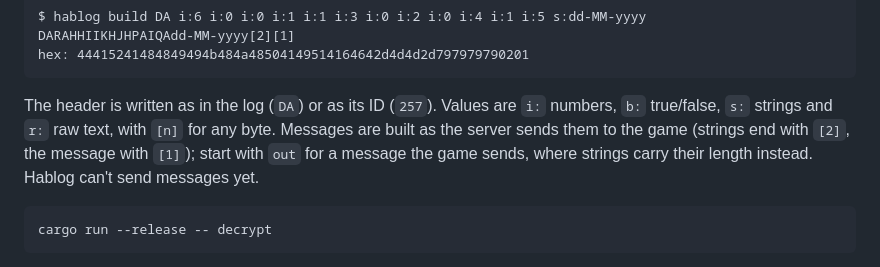
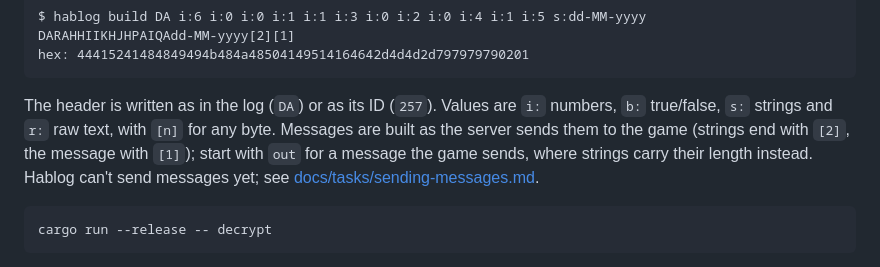
Before and after one commit to Libaration/Hablog, a Markdown page: README.md, the part around the change. GitHub-like rendering.

````diff
--- a/README.md
+++ b/README.md
@@ -98,7 +98,7 @@ DARAHHIIKHJHPAIQAdd-MM-yyyy[2][1]
 hex: 44415241484849494b484a48504149514164642d4d4d2d797979790201
 ```
 
-The header is written as in the log (`DA`) or as its ID (`257`). Values are `i:` numbers, `b:` true/false, `s:` strings and `r:` raw text, with `[n]` for any byte. Messages are built as the server sends them to the game (strings end with `[2]`, the message with `[1]`); start with `out` for a message the game sends, where strings carry their length instead. Hablog can't send messages yet.
+The header is written as in the log (`DA`) or as its ID (`257`). Values are `i:` numbers, `b:` true/false, `s:` strings and `r:` raw text, with `[n]` for any byte. Messages are built as the server sends them to the game (strings end with `[2]`, the message with `[1]`); start with `out` for a message the game sends, where strings carry their length instead. Hablog can't send messages yet; see [docs/tasks/sending-messages.md](docs/tasks/sending-messages.md).
 
 ```bash
 cargo run --release -- decrypt
````
Also changed, not shown: docs/tasks/sending-messages.md (added, +67 -0 lines).
